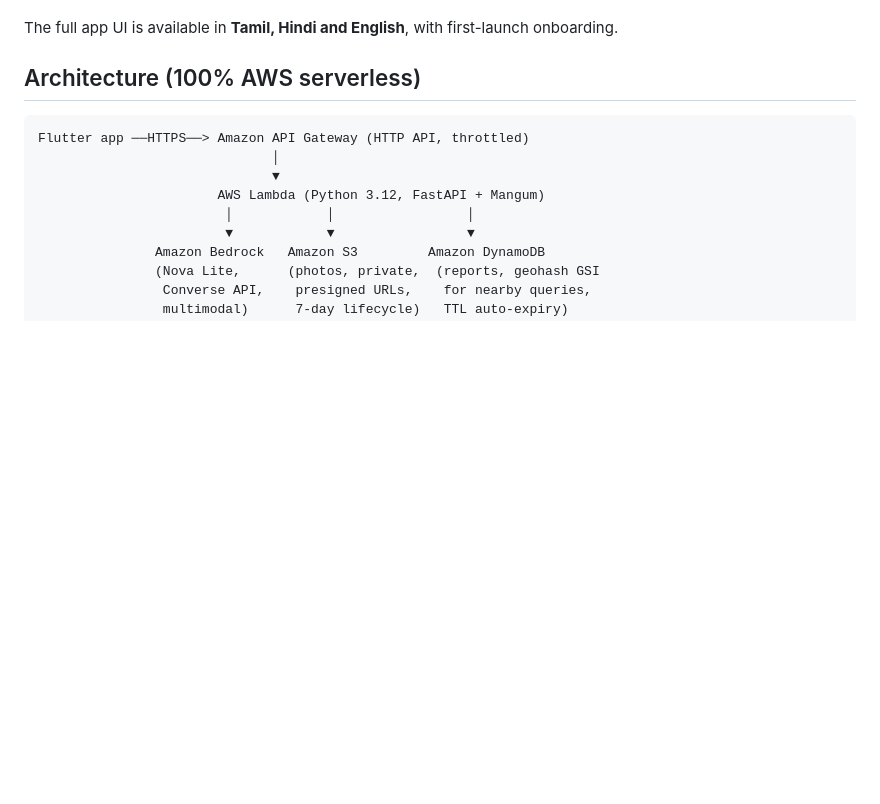
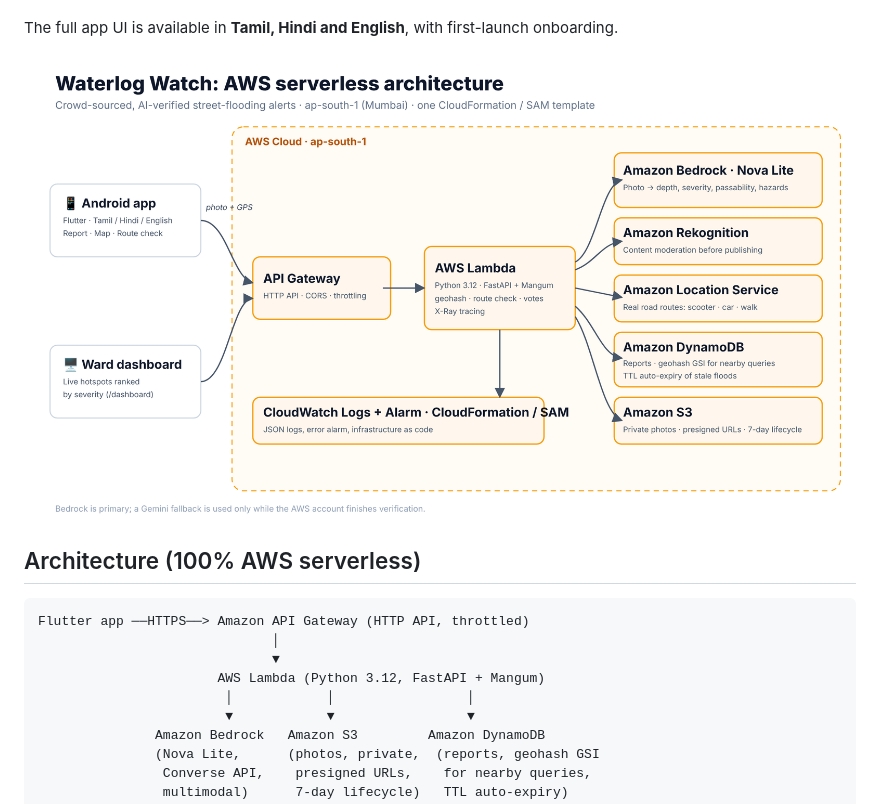
Before and after one commit to abinivesh-m/waterlog-watch, a Markdown page: README.md, the part around the change. Rendered like a GitHub page; pictures changed too: docs/architecture.png (added); blank space fills up the shorter version.

Commit message:
Add blog, architecture diagram, submission sheet

```diff
--- a/README.md
+++ b/README.md
@@ -28,6 +28,8 @@ Waterlog Watch turns every phone into a flood sensor:
 7. **Safety first**: one-tap calls to 112 and the Chennai Corporation flood helpline (1913), plus monsoon safety tips.
 
 The full app UI is available in **Tamil, Hindi and English**, with first-launch onboarding.
+
+![Architecture](docs/architecture.png)
 
 ## Architecture (100% AWS serverless)
 
```
Also changed, not shown: docs/BLOG.md (added, +133 -0 lines), docs/SUBMIT_SUNDAY.md (added, +30 -0 lines), 1 other file.
